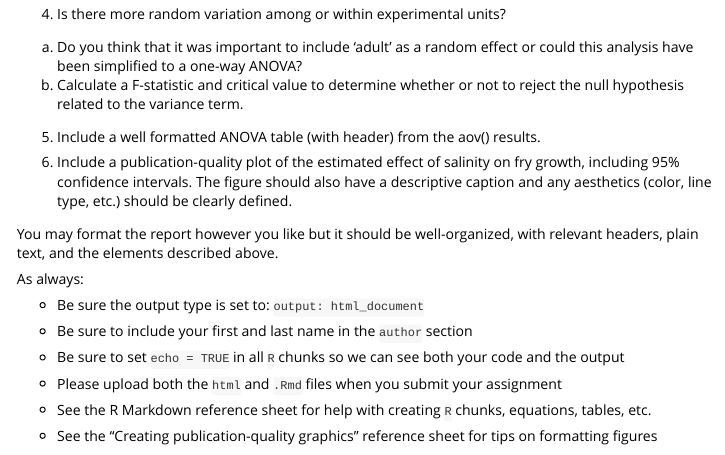
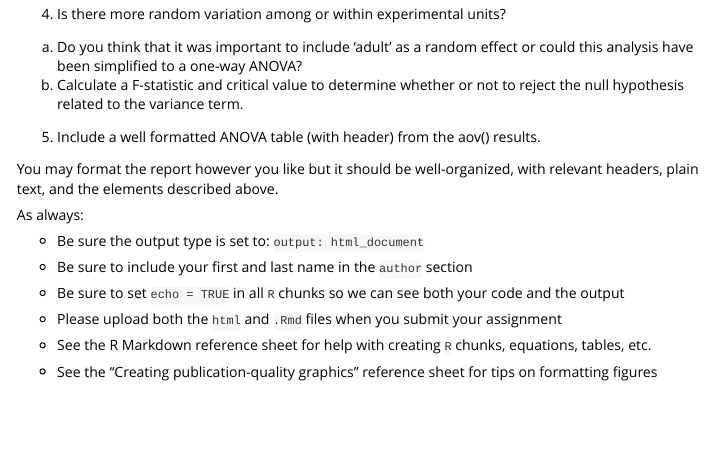
Before and after one commit to RushingLab/FANR6750, an R Markdown document (vignettes/articles/lab09_nested.Rmd): the page in a window 1100 px wide, from 6230 px down. Rendered offline with R 4.5, knitr and Pandoc, with nearby package versions; code that draws random numbers runs with fixed seeds of ours.

Commit message:
Update lab09_nested.Rmd
Removed question about plotting since we have not emphasized SE and CI for this type of ANOVA.

```diff
--- a/vignettes/articles/lab09_nested.Rmd
+++ b/vignettes/articles/lab09_nested.Rmd
@@ -272,8 +272,6 @@ Perform the appropriate analysis using `aov()` and `lme()` on the dataset. Answe
 
 5) Include a well formatted ANOVA table (with header) from the aov() results.
 
-6) Include a publication-quality plot of the estimated effect of salinity on fry growth, including 95% confidence intervals. The figure should also have a descriptive caption and any aesthetics (color, line type, etc.) should be clearly defined.
-
 You may format the report however you like but it should be well-organized, with relevant headers, plain text, and the elements described above.
 
 As always:
```
